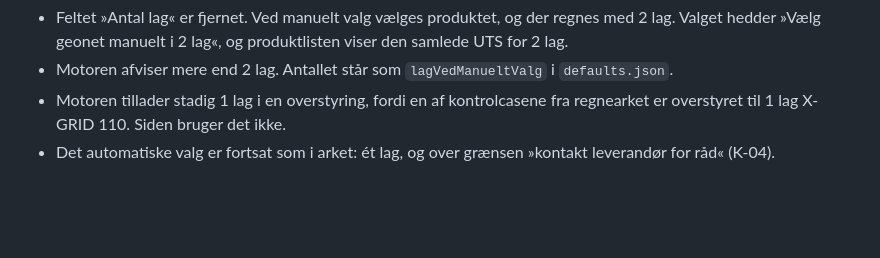
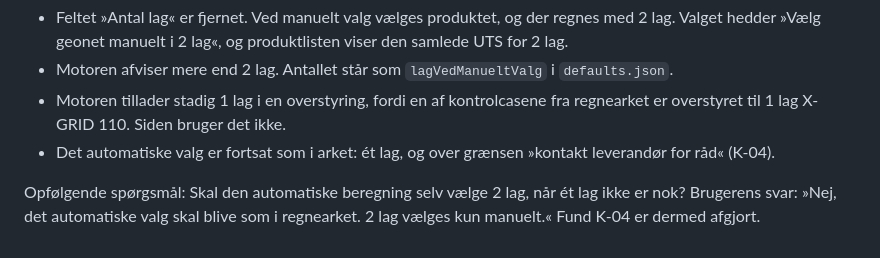
Before and after one commit to 1982Strand/bg-opdriftssikring, a Markdown page: docs/BESLUTNINGER.md, the part around the change. GitHub-like rendering; blank space fills up the shorter version.

Commit message:
Beslutninger: automatisk netvalg forbliver som regnearket (K-04 afgjort)
Co-Authored-By: Claude Opus 5.5 <noreply@anthropic.com>

```diff
--- a/docs/BESLUTNINGER.md
+++ b/docs/BESLUTNINGER.md
@@ -81,3 +81,5 @@ Brugerens ord: »Først og fremmest, så skal man ikke kunne vælge hvor mange l
 - Motoren afviser mere end 2 lag. Antallet står som `lagVedManueltValg` i `defaults.json`.
 - Motoren tillader stadig 1 lag i en overstyring, fordi en af kontrolcasene fra regnearket er overstyret til 1 lag X-GRID 110. Siden bruger det ikke.
 - Det automatiske valg er fortsat som i arket: ét lag, og over grænsen »kontakt leverandør for råd« (K-04).
+
+Opfølgende spørgsmål: Skal den automatiske beregning selv vælge 2 lag, når ét lag ikke er nok? Brugerens svar: »Nej, det automatiske valg skal blive som i regnearket. 2 lag vælges kun manuelt.« Fund K-04 er dermed afgjort.
```
Also changed, not shown: docs/FUND.md (+2 -2 lines).
